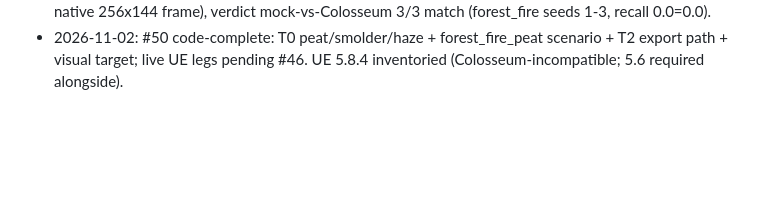
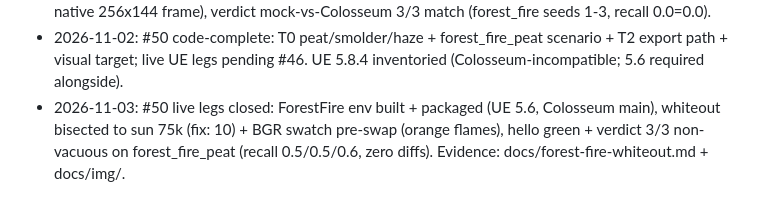
Before and after one commit to sanggusti/automatic-octo-meme, a Markdown page: docs/specs.md, the part around the change. GitHub-like rendering; blank space fills up the shorter version.

```diff
--- a/docs/specs.md
+++ b/docs/specs.md
@@ -118,3 +118,8 @@ No provider-backed run has succeeded yet. First success criteria live in #1.
 - 2026-11-02: #50 code-complete: T0 peat/smolder/haze + forest_fire_peat
   scenario + T2 export path + visual target; live UE legs pending #46.
   UE 5.8.4 inventoried (Colosseum-incompatible; 5.6 required alongside).
+- 2026-11-03: #50 live legs closed: ForestFire env built + packaged
+  (UE 5.6, Colosseum main), whiteout bisected to sun 75k (fix: 10) +
+  BGR swatch pre-swap (orange flames), hello green + verdict 3/3
+  non-vacuous on forest_fire_peat (recall 0.5/0.5/0.6, zero diffs).
+  Evidence: docs/forest-fire-whiteout.md + docs/img/.
```
Also changed, not shown: docs/forest-fire-whiteout.md (added, +68 -0 lines), unreal/forest_fire/README.md (+5 -5 lines), docs/img/before_ground.png (added), docs/img/fire_orange.png (added), docs/img/forest_ground.png (added), 4 other files.
